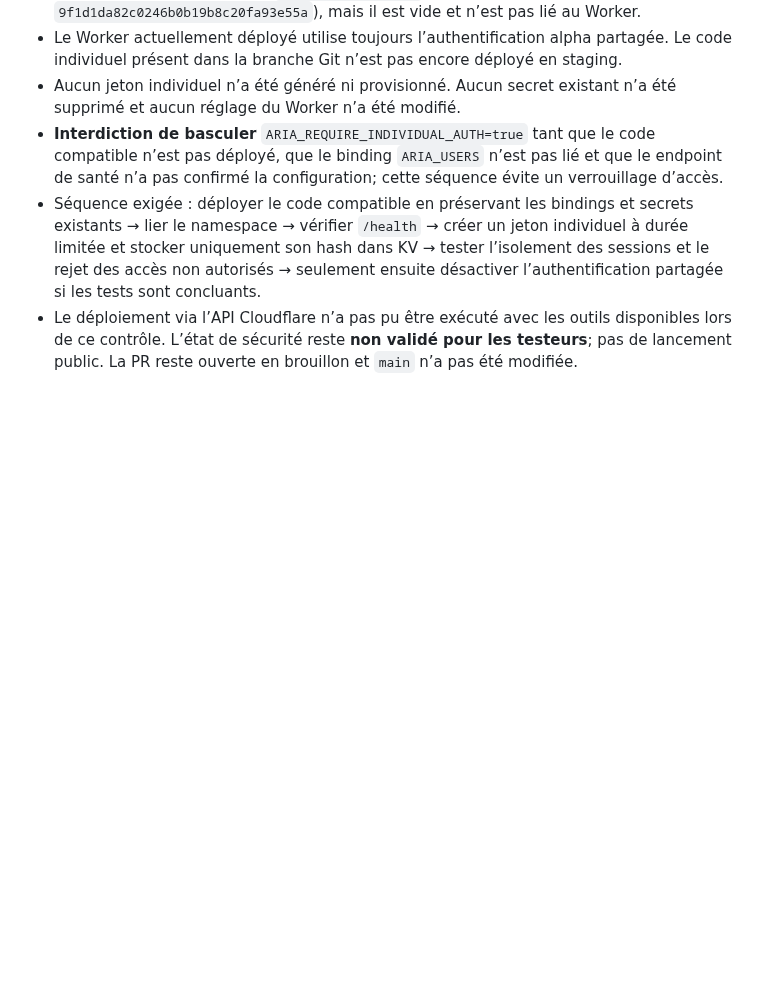
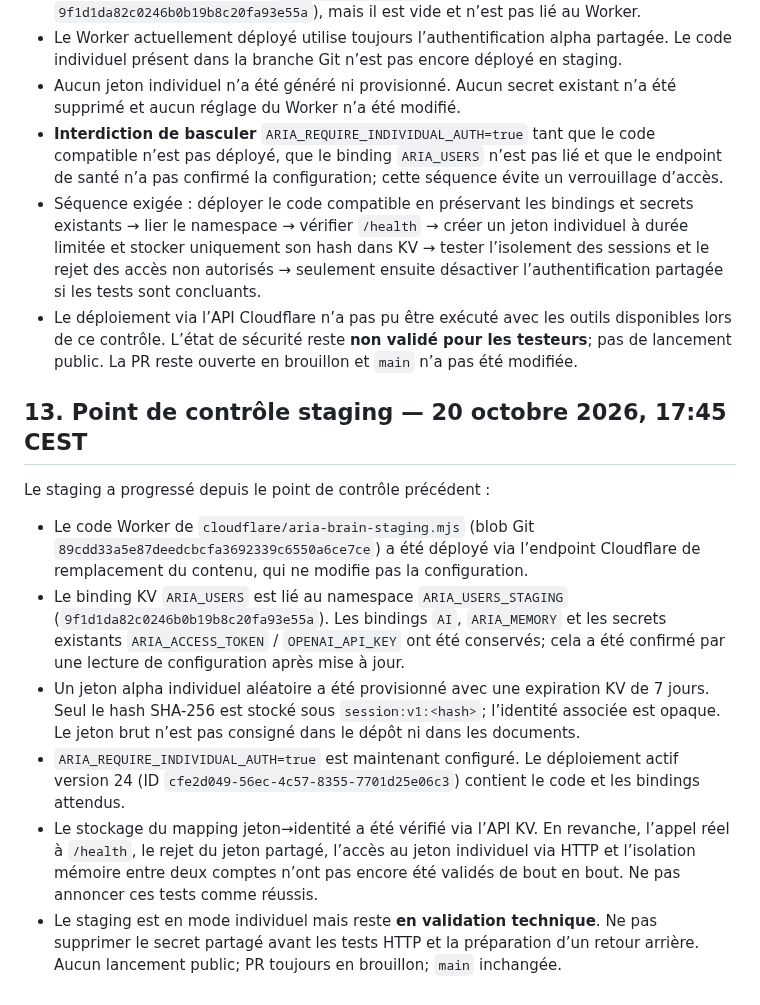
Before and after one commit to Neros31415/-aria-web, a Markdown page: docs/CAHIER_DES_CHARGES_ARIA_V1.1.md, the part around the change. GitHub-like rendering; blank space fills up the shorter version.

Commit message:
docs: record individual auth staging rollout checkpoint

```diff
--- a/docs/CAHIER_DES_CHARGES_ARIA_V1.1.md
+++ b/docs/CAHIER_DES_CHARGES_ARIA_V1.1.md
@@ -152,3 +152,13 @@ Restent non validés ou incomplets : configuration du binding de sessions indivi
 - **Interdiction de basculer** `ARIA_REQUIRE_INDIVIDUAL_AUTH=true` tant que le code compatible n’est pas déployé, que le binding `ARIA_USERS` n’est pas lié et que le endpoint de santé n’a pas confirmé la configuration; cette séquence évite un verrouillage d’accès.
 - Séquence exigée : déployer le code compatible en préservant les bindings et secrets existants → lier le namespace → vérifier `/health` → créer un jeton individuel à durée limitée et stocker uniquement son hash dans KV → tester l’isolement des sessions et le rejet des accès non autorisés → seulement ensuite désactiver l’authentification partagée si les tests sont concluants.
 - Le déploiement via l’API Cloudflare n’a pas pu être exécuté avec les outils disponibles lors de ce contrôle. L’état de sécurité reste **non validé pour les testeurs**; pas de lancement public. La PR reste ouverte en brouillon et `main` n’a pas été modifiée.
+
+
+## 13. Point de contrôle staging — 20 octobre 2026, 17:45 CEST
+Le staging a progressé depuis le point de contrôle précédent :
+- Le code Worker de `cloudflare/aria-brain-staging.mjs` (blob Git `89cdd33a5e87deedcbcfa3692339c6550a6ce7ce`) a été déployé via l’endpoint Cloudflare de remplacement du contenu, qui ne modifie pas la configuration.
+- Le binding KV `ARIA_USERS` est lié au namespace `ARIA_USERS_STAGING` (`9f1d1da82c0246b0b19b8c20fa93e55a`). Les bindings `AI`, `ARIA_MEMORY` et les secrets existants `ARIA_ACCESS_TOKEN` / `OPENAI_API_KEY` ont été conservés; cela a été confirmé par une lecture de configuration après mise à jour.
+- Un jeton alpha individuel aléatoire a été provisionné avec une expiration KV de 7 jours. Seul le hash SHA-256 est stocké sous `session:v1:<hash>`; l’identité associée est opaque. Le jeton brut n’est pas consigné dans le dépôt ni dans les documents.
+- `ARIA_REQUIRE_INDIVIDUAL_AUTH=true` est maintenant configuré. Le déploiement actif version 24 (ID `cfe2d049-56ec-4c57-8355-7701d25e06c3`) contient le code et les bindings attendus.
+- Le stockage du mapping jeton→identité a été vérifié via l’API KV. En revanche, l’appel réel à `/health`, le rejet du jeton partagé, l’accès au jeton individuel via HTTP et l’isolation mémoire entre deux comptes n’ont pas encore été validés de bout en bout. Ne pas annoncer ces tests comme réussis.
+- Le staging est en mode individuel mais reste **en validation technique**. Ne pas supprimer le secret partagé avant les tests HTTP et la préparation d’un retour arrière. Aucun lancement public; PR toujours en brouillon; `main` inchangée.
```
